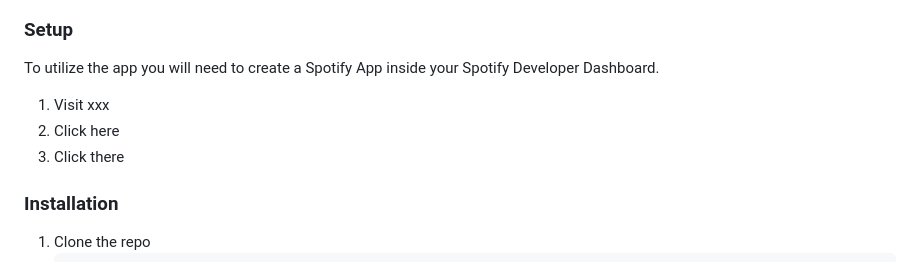
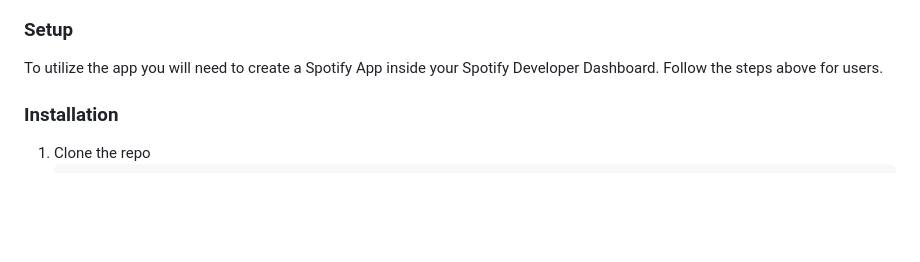
Before and after one commit to devinbergin/spot-thing, a Markdown page: README.md, the part around the change. Drawn GitHub-style; blank space fills up the shorter version.

```diff
--- a/README.md
+++ b/README.md
@@ -137,11 +137,7 @@ To get a local copy up and running follow these steps.
 
 ### Setup
 
-To utilize the app you will need to create a Spotify App inside your Spotify Developer Dashboard.
-
-1. Visit xxx
-2. Click here
-3. Click there
+To utilize the app you will need to create a Spotify App inside your Spotify Developer Dashboard. Follow the steps above for users.
 
 
 ### Installation
```
